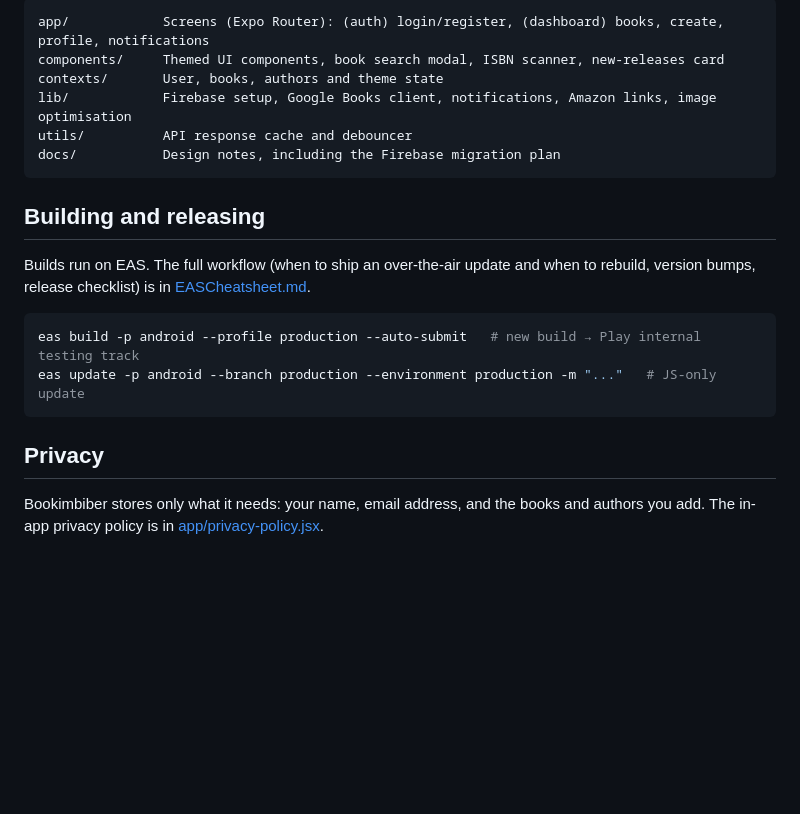
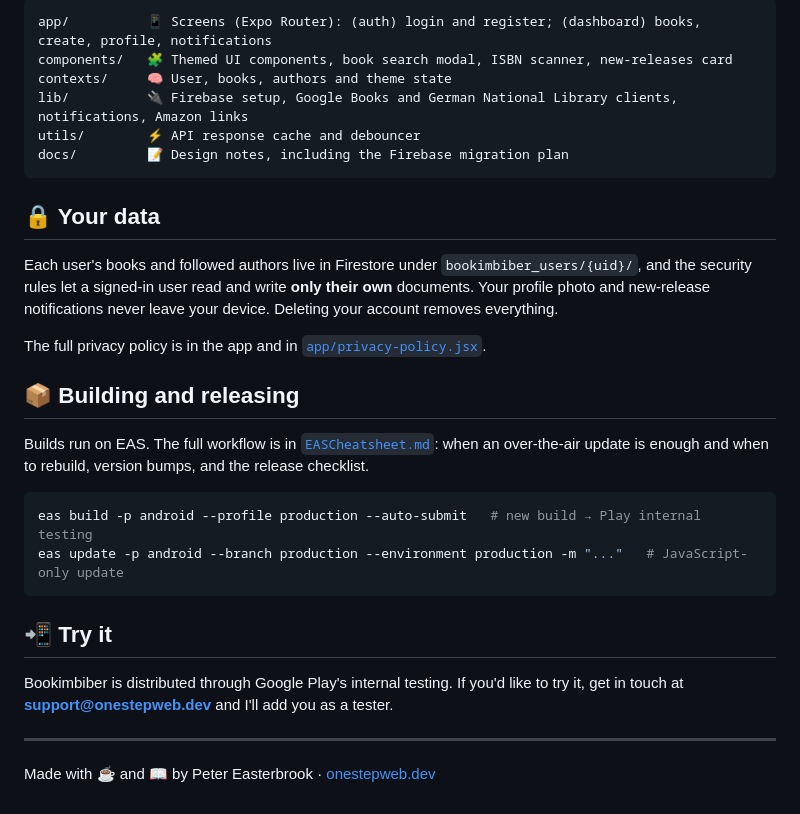
Before and after one commit to Peter-Easterbrook/bookimbiber-2025, a Markdown page: README.md, the part around one of its changes. GitHub-like rendering; blank space fills up the shorter version.

````diff
--- a/README.md
+++ b/README.md
@@ -70,22 +80,32 @@ Each user's data lives in Firestore under `bookimbiber_users/{uid}/`, in a `book
 
 ```
-app/            Screens (Expo Router): (auth) login/register, (dashboard) books, create, profile, notifications
-components/     Themed UI components, book search modal, ISBN scanner, new-releases card
-contexts/       User, books, authors and theme state
-lib/            Firebase setup, Google Books client, notifications, Amazon links, image optimisation
-utils/          API response cache and debouncer
-docs/           Design notes, including the Firebase migration plan
+app/          📱 Screens (Expo Router): (auth) login and register; (dashboard) books, create, profile, notifications
+components/   🧩 Themed UI components, book search modal, ISBN scanner, new-releases card
+contexts/     🧠 User, books, authors and theme state
+lib/          🔌 Firebase setup, Google Books and German National Library clients, notifications, Amazon links
+utils/        ⚡ API response cache and debouncer
+docs/         📝 Design notes, including the Firebase migration plan
 ```
 
-## Building and releasing
+## 🔒 Your data
 
-Builds run on EAS. The full workflow (when to ship an over-the-air update and when to rebuild, version bumps, release checklist) is in [EASCheatsheet.md](EASCheatsheet.md).
+Each user's books and followed authors live in Firestore under `bookimbiber_users/{uid}/`, and the security rules let a signed-in user read and write **only their own** documents. Your profile photo and new-release notifications never leave your device. Deleting your account removes everything.
+
+The full privacy policy is in the app and in [`app/privacy-policy.jsx`](app/privacy-policy.jsx).
+
+## 📦 Building and releasing
+
+Builds run on EAS. The full workflow is in [`EASCheatsheet.md`](EASCheatsheet.md): when an over-the-air update is enough and when to rebuild, version bumps, and the release checklist.
 
 ```sh
-eas build -p android --profile production --auto-submit   # new build → Play internal testing track
-eas update -p android --branch production --environment production -m "..."   # JS-only update
+eas build -p android --profile production --auto-submit   # new build → Play internal testing
+eas update -p android --branch production --environment production -m "..."   # JavaScript-only update
 ```
 
-## Privacy
+## 📲 Try it
 
-Bookimbiber stores only what it needs: your name, email address, and the books and authors you add. The in-app privacy policy is in [app/privacy-policy.jsx](app/privacy-policy.jsx).
+Bookimbiber is distributed through Google Play's internal testing. If you'd like to try it, get in touch at **support@onestepweb.dev** and I'll add you as a tester.
+
+---
+
+Made with ☕ and 📖 by Peter Easterbrook · [onestepweb.dev](https://www.onestepweb.dev)
````
Also changed, not shown: other parts of README.md (+44 -34 lines).
